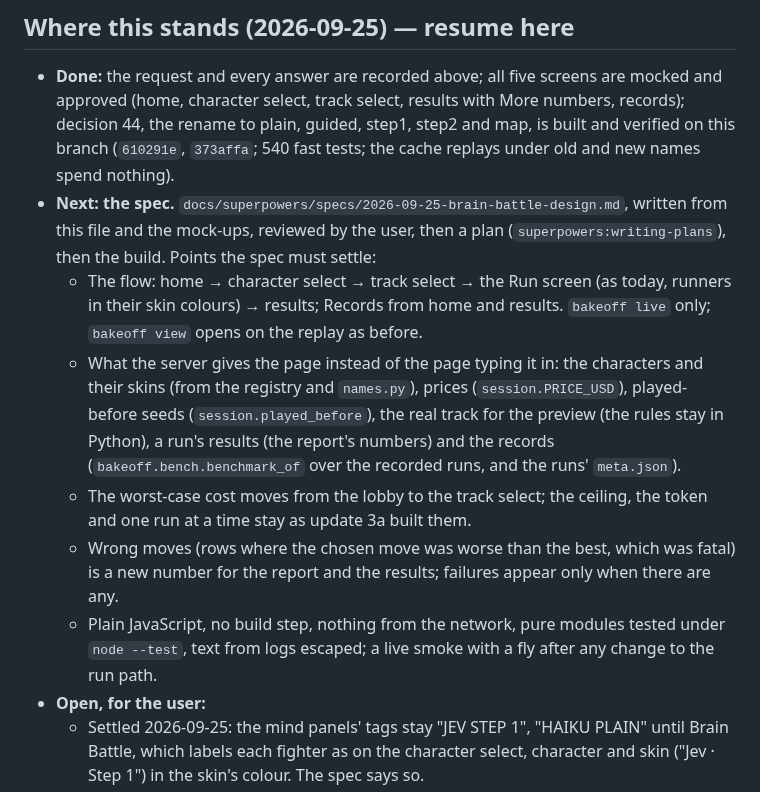
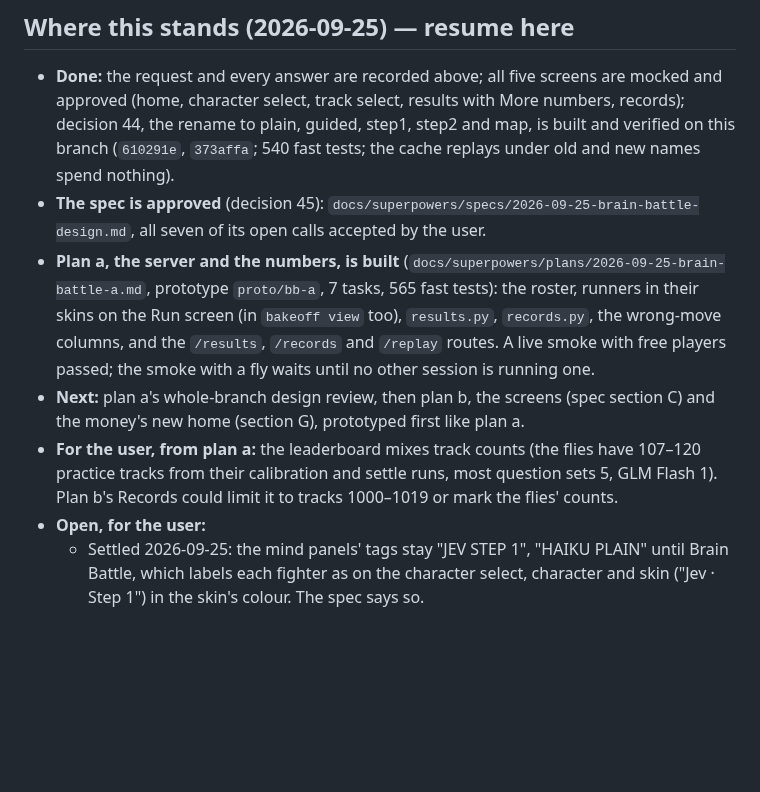
Before and after one commit to zack-maz/brain-runners, a Markdown page: docs/FRONTEND.md, the part around the change. GitHub-like rendering; blank space fills up the shorter version.

```diff
--- a/docs/FRONTEND.md
+++ b/docs/FRONTEND.md
@@ -149,21 +149,17 @@ we found in my own words, as well as my opinions and thoughts. That can wait to
   character select, track select, results with More numbers, records); decision 44, the rename to plain, guided,
   step1, step2 and map, is built and verified on this branch (`610291e`, `373affa`; 540 fast tests; the cache
   replays under old and new names spend nothing).
-- **Next: the spec.** `docs/superpowers/specs/2026-09-25-brain-battle-design.md`, written from this file and the
-  mock-ups, reviewed by the user, then a plan (`superpowers:writing-plans`), then the build. Points the spec must
-  settle:
-  - The flow: home → character select → track select → the Run screen (as today, runners in their skin colours) →
-    results; Records from home and results. `bakeoff live` only; `bakeoff view` opens on the replay as before.
-  - What the server gives the page instead of the page typing it in: the characters and their skins (from the
-    registry and `names.py`), prices (`session.PRICE_USD`), played-before seeds (`session.played_before`), the real
-    track for the preview (the rules stay in Python), a run's results (the report's numbers) and the records
-    (`bakeoff.bench.benchmark_of` over the recorded runs, and the runs' `meta.json`).
-  - The worst-case cost moves from the lobby to the track select; the ceiling, the token and one run at a time stay
-    as update 3a built them.
-  - Wrong moves (rows where the chosen move was worse than the best, which was fatal) is a new number for the
-    report and the results; failures appear only when there are any.
-  - Plain JavaScript, no build step, nothing from the network, pure modules tested under `node --test`, text from
-    logs escaped; a live smoke with a fly after any change to the run path.
+- **The spec is approved** (decision 45): `docs/superpowers/specs/2026-09-25-brain-battle-design.md`, all seven of
+  its open calls accepted by the user.
+- **Plan a, the server and the numbers, is built** (`docs/superpowers/plans/2026-09-25-brain-battle-a.md`, prototype
+  `proto/bb-a`, 7 tasks, 565 fast tests): the roster, runners in their skins on the Run screen (in `bakeoff view` too),
+  `results.py`, `records.py`, the wrong-move columns, and the `/results`, `/records` and `/replay` routes. A live smoke
+  with free players passed; the smoke with a fly waits until no other session is running one.
+- **Next:** plan a's whole-branch design review, then plan b, the screens (spec section C) and the money's new home
+  (section G), prototyped first like plan a.
+- **For the user, from plan a:** the leaderboard mixes track counts (the flies have 107–120 practice tracks from their
+  calibration and settle runs, most question sets 5, GLM Flash 1). Plan b's Records could limit it to tracks
+  1000–1019 or mark the flies' counts.
 - **Open, for the user:**
   - Settled 2026-09-25: the mind panels' tags stay "JEV STEP 1", "HAIKU PLAIN" until Brain Battle, which labels each
     fighter as on the character select, character and skin ("Jev · Step 1") in the skin's colour. The spec says so.
```
Also changed, not shown: CLAUDE.md (+9 -1 lines), docs/NEXT.md (+3 -1 lines).
